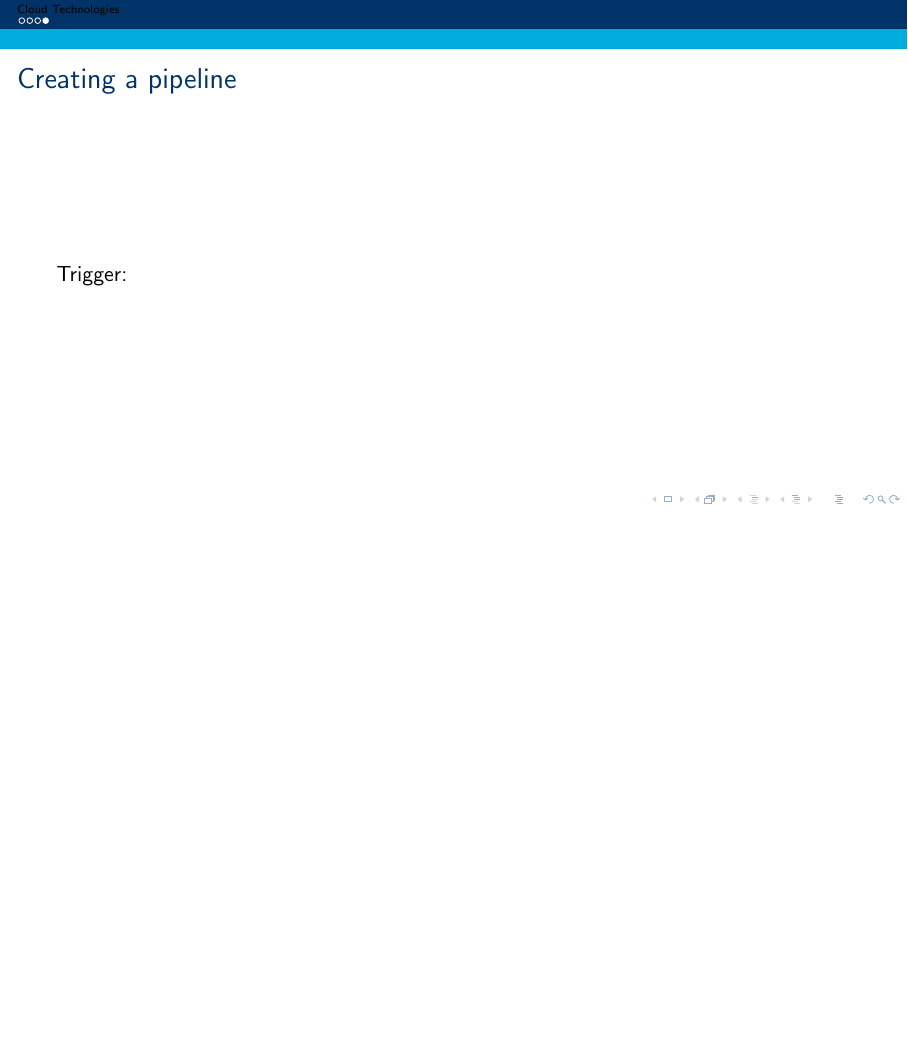
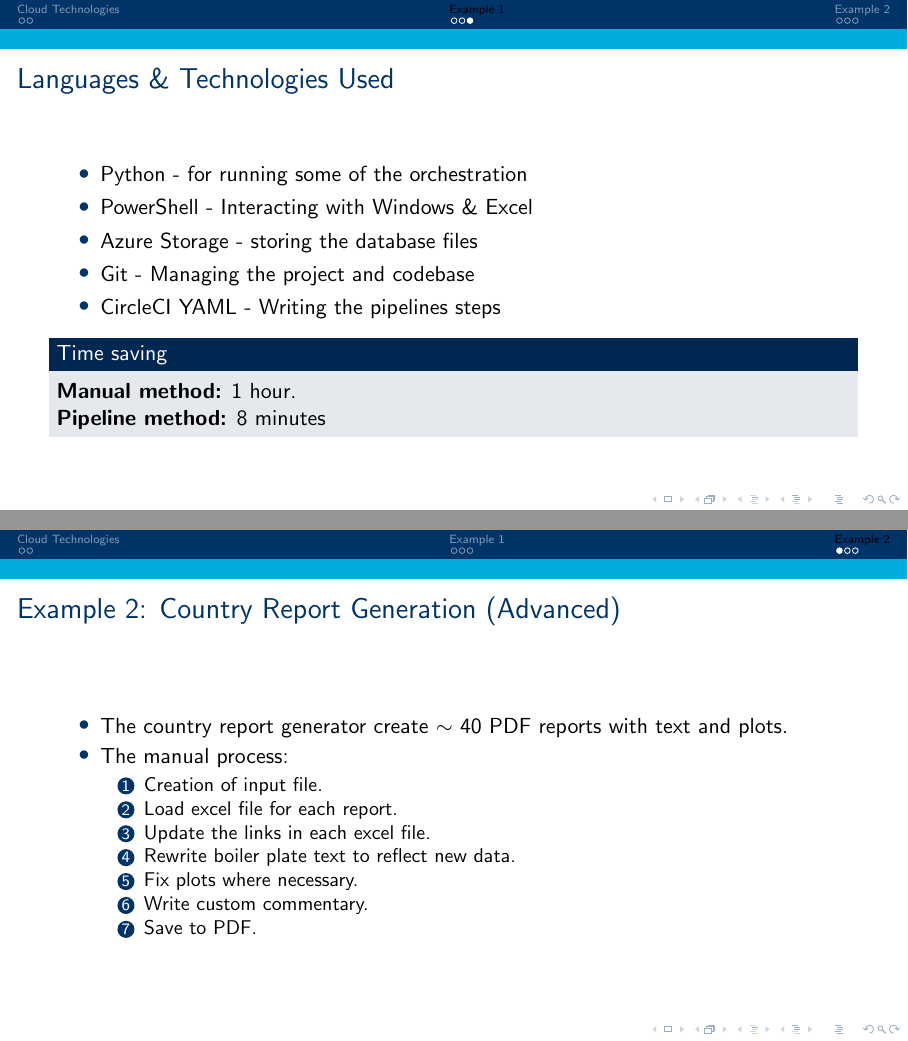
Before and after one commit to jackminchin/te-python, LaTeX slides (3. Automation, Cloud and Examples.tex): page 6 of 6 before the commit and pages 7 and 8 of 10 after it, the two joined at a grey line, the shorter picture padded with empty space. Compiled offline with pdfLaTeX.

Commit message:
updated examples

```diff
--- a/3. Automation, Cloud and Examples.tex
+++ b/3. Automation, Cloud and Examples.tex
@@ -75,7 +75,9 @@
 \end{itemize}
 \end{frame}
 
-\begin{frame}{Example 1: Whitbread Outputs}
+\section{Example 1}
+
+\begin{frame}{Example 1: Whitbread Outputs (Basic)}
 
 \begin{itemize}
 	\item Whitbread take a very basic quarterly breakdown of some GTS and Macro model indicators.
@@ -92,4 +94,3 @@
 
 \begin{frame}{Creating a pipeline}
 
-Trigger:
@@ -95,0 +107,38 @@ Trigger:
+\begin{frame}{Languages \& Technologies Used}
+
+\begin{itemize}
+	\item Python - for running some of the orchestration
+	\item PowerShell - Interacting with Windows \& Excel
+	\item Azure Storage - storing the database files
+	\item Git - Managing the project and codebase
+	\item CircleCI YAML - Writing the pipelines steps
+\end{itemize}
+
+\begin{block}{Time saving}
+	\textbf{Manual method:} 1 hour. \newline
+	\textbf{Pipeline method:} 8 minutes
+\end{block}
+
+
+\end{frame}
+
+
+\section{Example 2}
+
+\begin{frame}{Example 2: Country Report Generation (Advanced)}
+
+\begin{itemize}
+	\item The country report generator create $\sim$ 40 PDF reports with text and plots.
+	\item The manual process:
+	\begin{enumerate}
+		\item Creation of input file.
+		\item Load excel file for each report.
+		\item Update the links in each excel file.
+		\item Rewrite boiler plate text to reflect new data.
+		\item Fix plots where necessary.
+		\item Write custom commentary.
+		\item Save to PDF.
+	\end{enumerate}
+\end{itemize}
+
+\end{frame}
@@ -95,0 +154,8 @@ Trigger:
+\begin{frame}{Languages \& Technologies Used}
+\begin{itemize}
+	\item Python - for orchestration, creating text and plots.
+	\item Azure Storage - storing the input and output files
+	\item Azure Functions - triggering the process when a new input file is added.
+	\item Node.JS - application architecture and PDF generation.
+	\item Git - Managing the project and codebase
+	\item CircleCI YAML - Writing the pipelines steps.
```
Also changed, not shown: 3. Automation, Cloud and Examples.pdf (added), graphics/CountryReportGenerator.drawio.png (added), graphics/WhitbreadPipeline.png (renamed from WhitbreadPipeline.png), 3. Automation, Cloud and Examples.tex (29 more changed lines), 3 other files.
